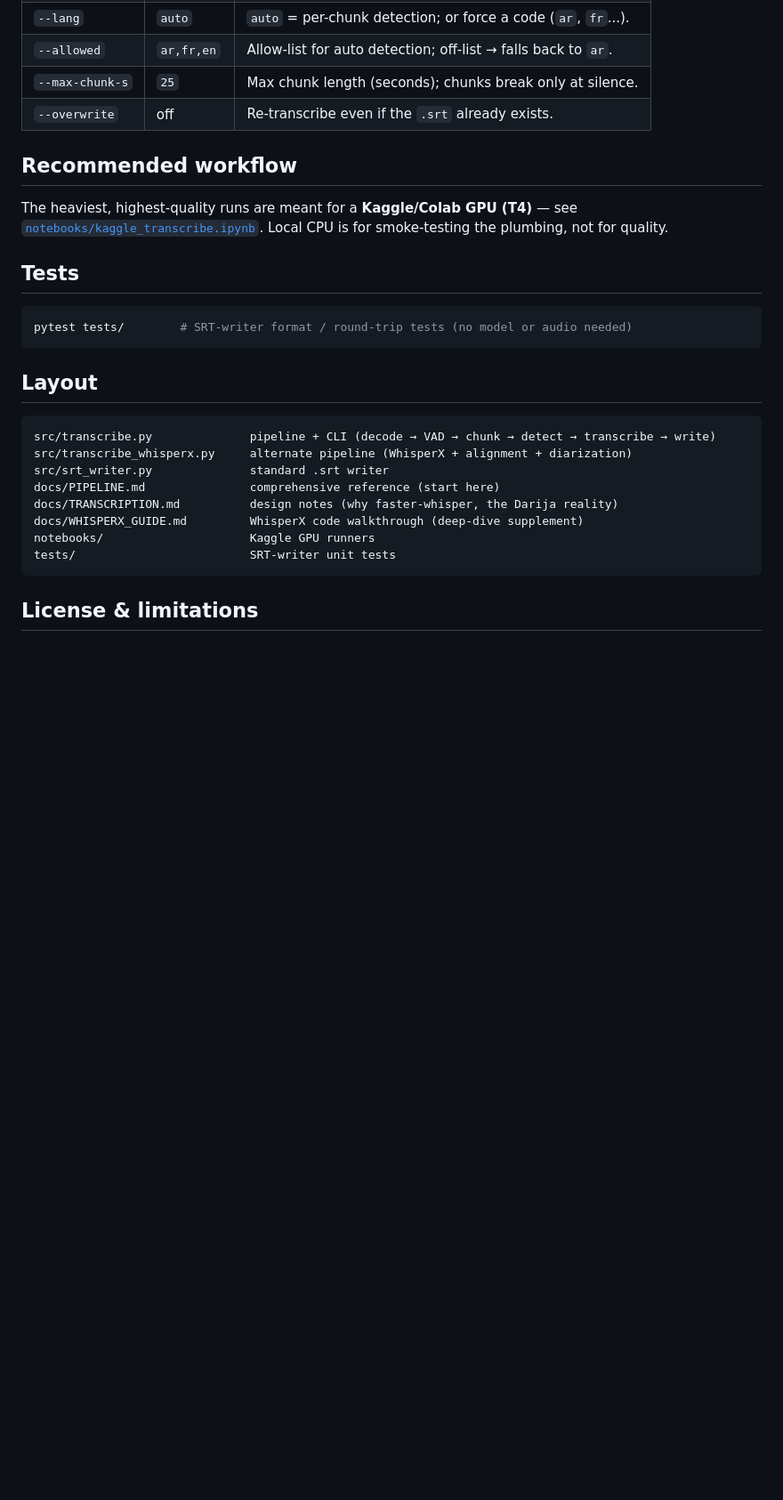
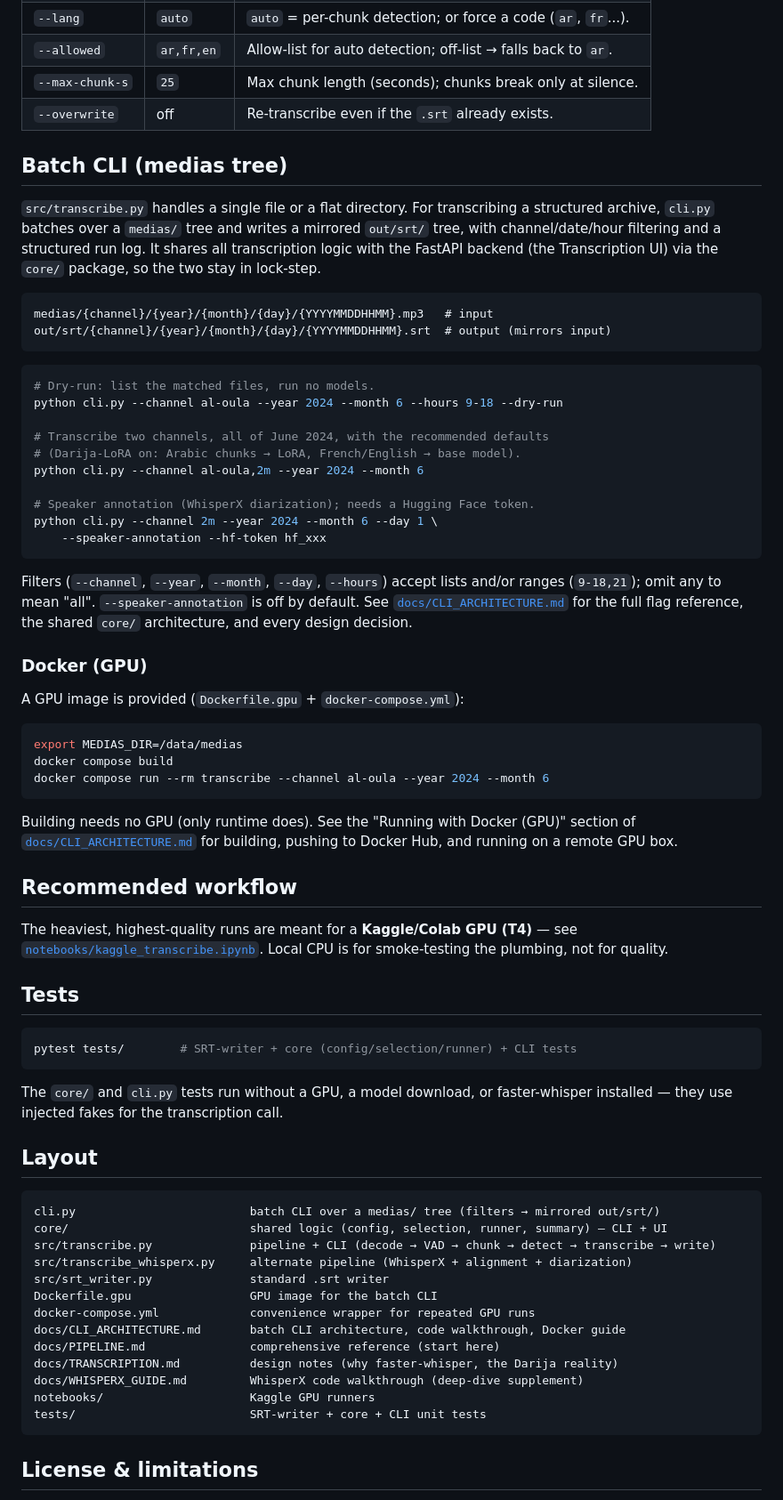
Before and after one commit to MarTCM/haca-transcription, a Markdown page: README.md, the part around one of its changes. Shown at 89% size. Rendered like a GitHub page; blank space fills up the shorter version.

Commit message:
Update README for the batch CLI and Docker setup

````diff
--- a/README.md
+++ b/README.md
@@ -57,6 +59,51 @@ python src/transcribe.py --input journal.mp3 --lang ar --out-dir out/
 | `--max-chunk-s` | `25`        | Max chunk length (seconds); chunks break only at silence.      |
 | `--overwrite`   | off         | Re-transcribe even if the `.srt` already exists.               |
 
+## Batch CLI (medias tree)
+
+`src/transcribe.py` handles a single file or a flat directory. For transcribing a
+structured archive, `cli.py` batches over a `medias/` tree and writes a mirrored
+`out/srt/` tree, with channel/date/hour filtering and a structured run log. It
+shares all transcription logic with the FastAPI backend (the Transcription UI) via
+the `core/` package, so the two stay in lock-step.
+
+```
+medias/{channel}/{year}/{month}/{day}/{YYYYMMDDHHMM}.mp3   # input
+out/srt/{channel}/{year}/{month}/{day}/{YYYYMMDDHHMM}.srt  # output (mirrors input)
+```
+
+```bash
+# Dry-run: list the matched files, run no models.
+python cli.py --channel al-oula --year 2024 --month 6 --hours 9-18 --dry-run
+
+# Transcribe two channels, all of June 2024, with the recommended defaults
+# (Darija-LoRA on: Arabic chunks → LoRA, French/English → base model).
+python cli.py --channel al-oula,2m --year 2024 --month 6
+
+# Speaker annotation (WhisperX diarization); needs a Hugging Face token.
+python cli.py --channel 2m --year 2024 --month 6 --day 1 \
+    --speaker-annotation --hf-token hf_xxx
+```
+
+Filters (`--channel`, `--year`, `--month`, `--day`, `--hours`) accept lists and/or
+ranges (`9-18,21`); omit any to mean "all". `--speaker-annotation` is off by
+default. See [`docs/CLI_ARCHITECTURE.md`](docs/CLI_ARCHITECTURE.md) for the full
+flag reference, the shared `core/` architecture, and every design decision.
+
+### Docker (GPU)
+
+A GPU image is provided (`Dockerfile.gpu` + `docker-compose.yml`):
+
+```bash
+export MEDIAS_DIR=/data/medias
+docker compose build
+docker compose run --rm transcribe --channel al-oula --year 2024 --month 6
+```
+
+Building needs no GPU (only runtime does). See the "Running with Docker (GPU)"
+section of [`docs/CLI_ARCHITECTURE.md`](docs/CLI_ARCHITECTURE.md) for building,
+pushing to Docker Hub, and running on a remote GPU box.
+
 ## Recommended workflow
 
 The heaviest, highest-quality runs are meant for a **Kaggle/Colab GPU (T4)** — see
@@ -66,20 +113,28 @@ smoke-testing the plumbing, not for quality.
 ## Tests
 
 ```bash
-pytest tests/        # SRT-writer format / round-trip tests (no model or audio needed)
+pytest tests/        # SRT-writer + core (config/selection/runner) + CLI tests
 ```
+
+The `core/` and `cli.py` tests run without a GPU, a model download, or
+faster-whisper installed — they use injected fakes for the transcription call.
 
 ## Layout
 
 ```
+cli.py                         batch CLI over a medias/ tree (filters → mirrored out/srt/)
+core/                          shared logic (config, selection, runner, summary) — CLI + UI
 src/transcribe.py              pipeline + CLI (decode → VAD → chunk → detect → transcribe → write)
 src/transcribe_whisperx.py     alternate pipeline (WhisperX + alignment + diarization)
 src/srt_writer.py              standard .srt writer
+Dockerfile.gpu                 GPU image for the batch CLI
+docker-compose.yml             convenience wrapper for repeated GPU runs
+docs/CLI_ARCHITECTURE.md       batch CLI architecture, code walkthrough, Docker guide
 docs/PIPELINE.md               comprehensive reference (start here)
 docs/TRANSCRIPTION.md          design notes (why faster-whisper, the Darija reality)
 docs/WHISPERX_GUIDE.md         WhisperX code walkthrough (deep-dive supplement)
 notebooks/                     Kaggle GPU runners
-tests/                         SRT-writer unit tests
+tests/                         SRT-writer + core + CLI unit tests
 ```
 
 ## License & limitations
````
Also changed, not shown: other parts of README.md (+2 -0 lines).
